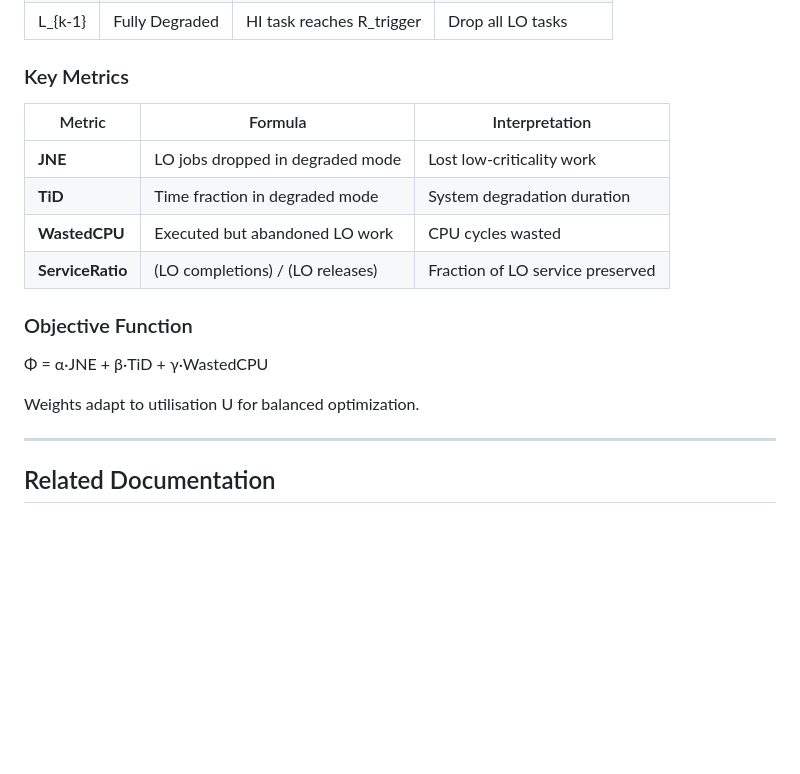
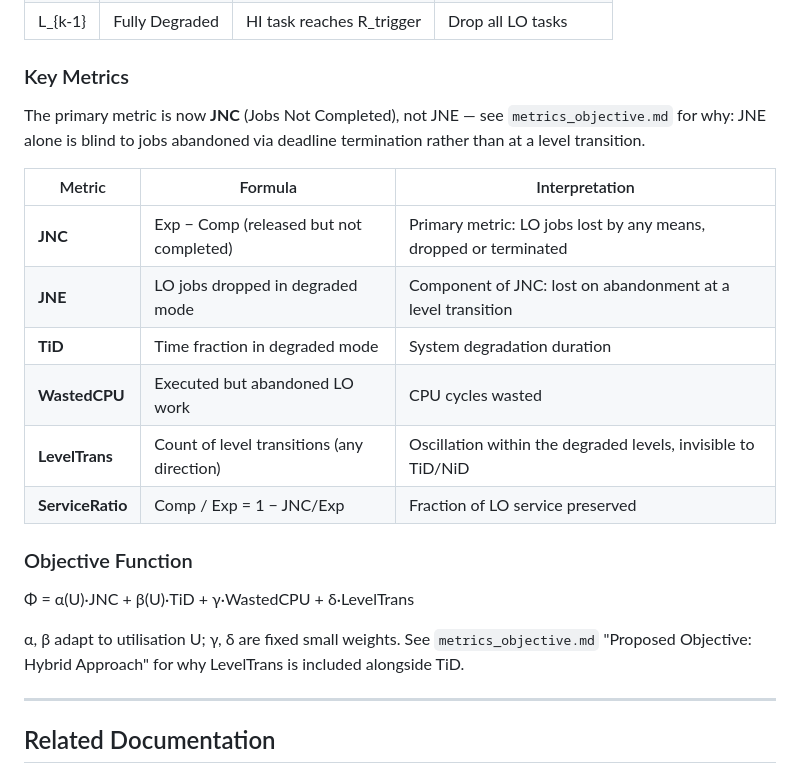
Before and after one commit to IainBate/Allocating-Criticality-Levels, a Markdown page: docs/README.md, the part around the change. Rendered like a GitHub page; blank space fills up the shorter version.

Commit message:
chore: auto-commit before tool use at 2026-08-20 08:08:46

```diff
--- a/docs/README.md
+++ b/docs/README.md
@@ -146,18 +146,25 @@ Phase 5: Implementation & Validation
 
 ### Key Metrics
 
+The primary metric is now **JNC** (Jobs Not Completed), not JNE — see
+`metrics_objective.md` for why: JNE alone is blind to jobs abandoned via deadline
+termination rather than at a level transition.
+
 | Metric | Formula | Interpretation |
 |--------|---------|----------------|
-| **JNE** | LO jobs dropped in degraded mode | Lost low-criticality work |
+| **JNC** | Exp − Comp (released but not completed) | Primary metric: LO jobs lost by any means, dropped or terminated |
+| **JNE** | LO jobs dropped in degraded mode | Component of JNC: lost on abandonment at a level transition |
 | **TiD** | Time fraction in degraded mode | System degradation duration |
 | **WastedCPU** | Executed but abandoned LO work | CPU cycles wasted |
-| **ServiceRatio** | (LO completions) / (LO releases) | Fraction of LO service preserved |
+| **LevelTrans** | Count of level transitions (any direction) | Oscillation within the degraded levels, invisible to TiD/NiD |
+| **ServiceRatio** | Comp / Exp = 1 − JNC/Exp | Fraction of LO service preserved |
 
 ### Objective Function
 
-Φ = α·JNE + β·TiD + γ·WastedCPU
+Φ = α(U)·JNC + β(U)·TiD + γ·WastedCPU + δ·LevelTrans
 
-Weights adapt to utilisation U for balanced optimization.
+α, β adapt to utilisation U; γ, δ are fixed small weights. See `metrics_objective.md`
+"Proposed Objective: Hybrid Approach" for why LevelTrans is included alongside TiD.
 
 ---
 
```
